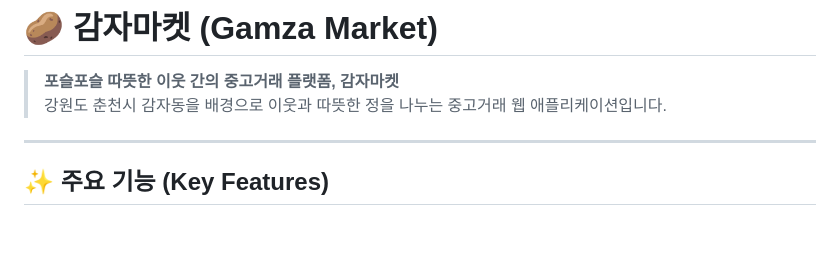
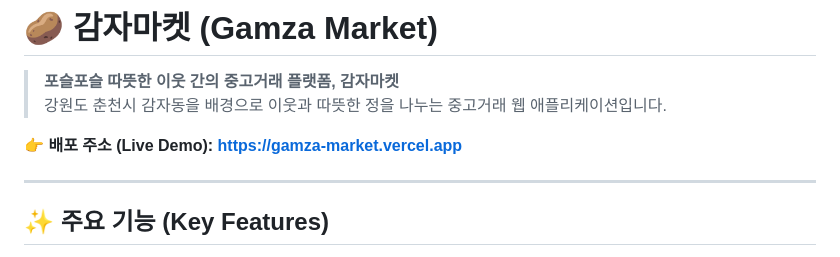
Before and after one commit to TeeDDub/gamza-market, a Markdown page: README.md, the part around the change. Drawn GitHub-style; blank space fills up the shorter version.

Commit message:
docs: 실서비스 배포 URL(gamza-market.vercel.app) 추가

```diff
--- a/README.md
+++ b/README.md
@@ -2,6 +2,8 @@
 
 > **포슬포슬 따뜻한 이웃 간의 중고거래 플랫폼, 감자마켓**
 > 강원도 춘천시 감자동을 배경으로 이웃과 따뜻한 정을 나누는 중고거래 웹 애플리케이션입니다.
+
+👉 **배포 주소 (Live Demo): [https://gamza-market.vercel.app](https://gamza-market.vercel.app)**
 
 ---
 
```
